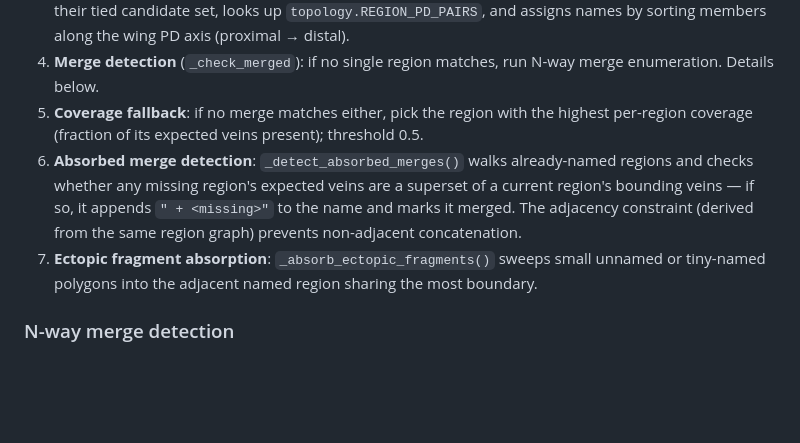
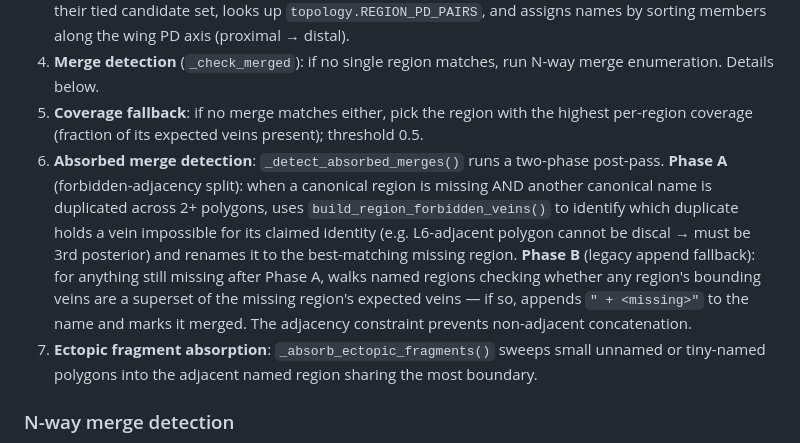
Before and after one commit to alexmpdx/TRACE, a Markdown page: identifyFeatures/docs/pipeline_reference.md, the part around the change. Drawn GitHub-style; blank space fills up the shorter version.

Commit message:
Update docs for forbidden-adjacency absorbed merge detection
Co-Authored-By: Claude Opus 4.6 <noreply@anthropic.com>

```diff
--- a/identifyFeatures/docs/pipeline_reference.md
+++ b/identifyFeatures/docs/pipeline_reference.md
@@ -1089,7 +1089,7 @@ for each label:
 3. **PD tie resolver**: if the top specificity is tied between multiple regions (currently only `discal` vs `2nd posterior`), defer the polygon. After the main loop, `_resolve_pd_ties()` groups deferred polygons by their tied candidate set, looks up `topology.REGION_PD_PAIRS`, and assigns names by sorting members along the wing PD axis (proximal → distal).
 4. **Merge detection** (`_check_merged`): if no single region matches, run N-way merge enumeration. Details below.
 5. **Coverage fallback**: if no merge matches either, pick the region with the highest per-region coverage (fraction of its expected veins present); threshold 0.5.
-6. **Absorbed merge detection**: `_detect_absorbed_merges()` walks already-named regions and checks whether any missing region's expected veins are a superset of a current region's bounding veins — if so, it appends `" + <missing>"` to the name and marks it merged. The adjacency constraint (derived from the same region graph) prevents non-adjacent concatenation.
+6. **Absorbed merge detection**: `_detect_absorbed_merges()` runs a two-phase post-pass. **Phase A** (forbidden-adjacency split): when a canonical region is missing AND another canonical name is duplicated across 2+ polygons, uses `build_region_forbidden_veins()` to identify which duplicate holds a vein impossible for its claimed identity (e.g. L6-adjacent polygon cannot be discal → must be 3rd posterior) and renames it to the best-matching missing region. **Phase B** (legacy append fallback): for anything still missing after Phase A, walks named regions checking whether any region's bounding veins are a superset of the missing region's expected veins — if so, appends `" + <missing>"` to the name and marks it merged. The adjacency constraint prevents non-adjacent concatenation.
 7. **Ectopic fragment absorption**: `_absorb_ectopic_fragments()` sweeps small unnamed or tiny-named polygons into the adjacent named region sharing the most boundary.
 
 ### N-way merge detection
```
Also changed, not shown: identifyFeatures/docs/project_plan.md (+1 -1 lines).
